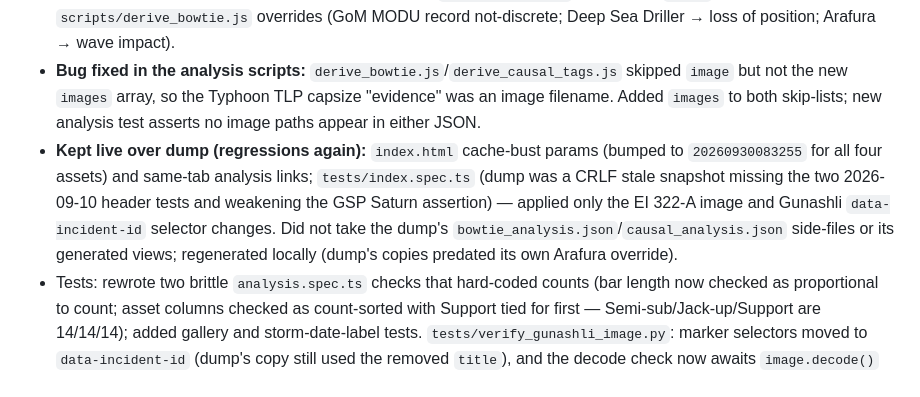
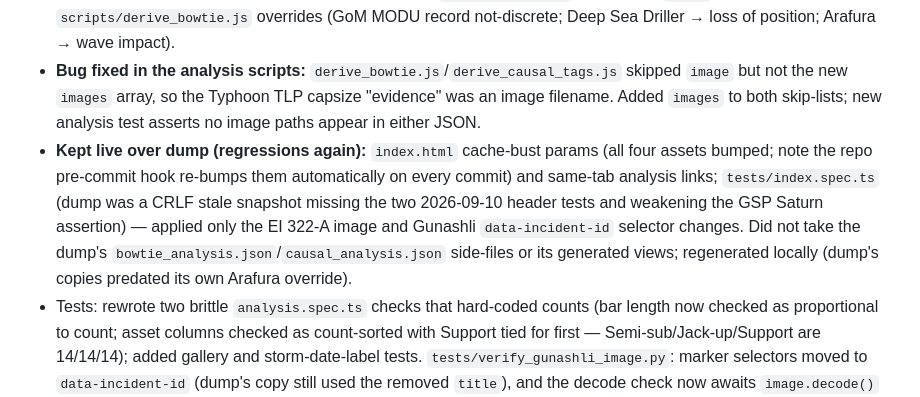
Before and after one commit to vdm-ghb/incidents, a Markdown page: README.md, the part around the change. GitHub-like rendering.

Commit message:
README: note pre-commit hook handles cache-bust bumps
Co-Authored-By: Claude Opus 5.5 <noreply@anthropic.com>

```diff
--- a/README.md
+++ b/README.md
@@ -138,7 +138,7 @@ Static HTML/CSS/JS, [Leaflet](https://leafletjs.com/) for the map, no framework
 - Added `storm_sid: '2005236N23285'` to Ocean Warwick (it named Katrina without a SID, contrary to the named-cyclone workflow). Rebuilt `data/storm_tracks.js` locally from IBTrACS: 21 → 23 tracks (Fred `1991220N10133`, Roxanne `1995281N14278`), existing tracks byte-identical, output identical to the dump's.
 - Adopted `js/app.js`/`css/style.css` features: optional `images[]` gallery (Summary/lightbox/print), daily local-date labels along storm tracks, a `stormTrackTop` pane (z 680) that draws tracks above the hover tooltip, tooltip clamping so it isn't clipped above the map, and markers now carry `data-incident-id` instead of a `title` attribute. Adopted `scripts/derive_bowtie.js` overrides (GoM MODU record not-discrete; Deep Sea Driller → loss of position; Arafura → wave impact).
 - **Bug fixed in the analysis scripts:** `derive_bowtie.js`/`derive_causal_tags.js` skipped `image` but not the new `images` array, so the Typhoon TLP capsize "evidence" was an image filename. Added `images` to both skip-lists; new analysis test asserts no image paths appear in either JSON.
-- **Kept live over dump (regressions again):** `index.html` cache-bust params (bumped to `20260930083255` for all four assets) and same-tab analysis links; `tests/index.spec.ts` (dump was a CRLF stale snapshot missing the two 2026-09-10 header tests and weakening the GSP Saturn assertion) — applied only the EI 322-A image and Gunashli `data-incident-id` selector changes. Did not take the dump's `bowtie_analysis.json`/`causal_analysis.json` side-files or its generated views; regenerated locally (dump's copies predated its own Arafura override).
+- **Kept live over dump (regressions again):** `index.html` cache-bust params (all four assets bumped; note the repo pre-commit hook re-bumps them automatically on every commit) and same-tab analysis links; `tests/index.spec.ts` (dump was a CRLF stale snapshot missing the two 2026-09-10 header tests and weakening the GSP Saturn assertion) — applied only the EI 322-A image and Gunashli `data-incident-id` selector changes. Did not take the dump's `bowtie_analysis.json`/`causal_analysis.json` side-files or its generated views; regenerated locally (dump's copies predated its own Arafura override).
 - Tests: rewrote two brittle `analysis.spec.ts` checks that hard-coded counts (bar length now checked as proportional to count; asset columns checked as count-sorted with Support tied for first — Semi-sub/Jack-up/Support are 14/14/14); added gallery and storm-date-label tests. `tests/verify_gunashli_image.py`: marker selectors moved to `data-incident-id` (dump's copy still used the removed `title`), and the decode check now awaits `image.decode()` instead of racing lazy loading.
 - Verified: `npx playwright test` 65/65, `npm run test:analysis` 12/12, `verify_gunashli_image.py` PASS (72 selected images render, 107 local files decode — run with bundled Chromium on macOS because the script hard-codes `channel="msedge"`), screenshots of the Typhoon TLP gallery and Fred track checked by eye. `tests/audit_image_coverage.py` still fails on the same pre-existing 16 uncatalogued files; all 9 new images are catalogued.
 
```
